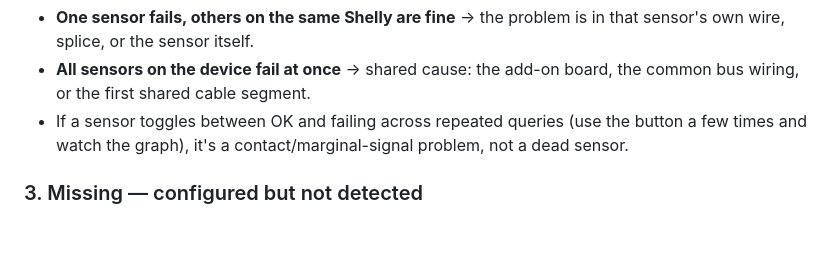
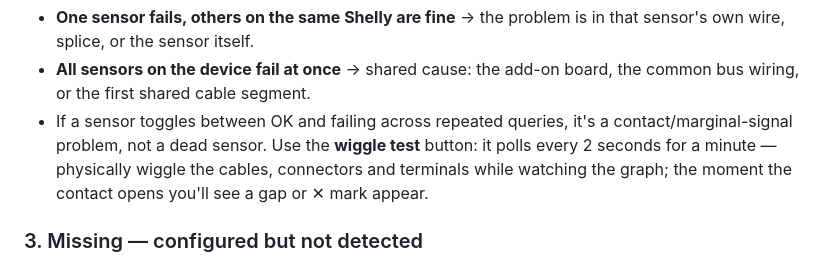
Before and after one commit to steiner-dominik/shelly-add-on-temperature-debug, a Markdown page: docs/TROUBLESHOOTING.md, the part around the change. Rendered like a GitHub page; blank space fills up the shorter version.

```diff
--- a/docs/TROUBLESHOOTING.md
+++ b/docs/TROUBLESHOOTING.md
@@ -44,9 +44,11 @@ device.
   that sensor's own wire, splice, or the sensor itself.
 - **All sensors on the device fail at once** → shared cause: the add-on board,
   the common bus wiring, or the first shared cable segment.
-- If a sensor toggles between OK and failing across repeated queries (use the
-  button a few times and watch the graph), it's a contact/marginal-signal
-  problem, not a dead sensor.
+- If a sensor toggles between OK and failing across repeated queries, it's a
+  contact/marginal-signal problem, not a dead sensor. Use the **wiggle test**
+  button: it polls every 2 seconds for a minute — physically wiggle the
+  cables, connectors and terminals while watching the graph; the moment the
+  contact opens you'll see a gap or ✕ mark appear.
 
 ### 3. Missing — configured but not detected
 
```
Also changed, not shown: README.md (+38 -8 lines), SECURITY.md (+4 -2 lines), docs/screenshot.png, 11 other files.
